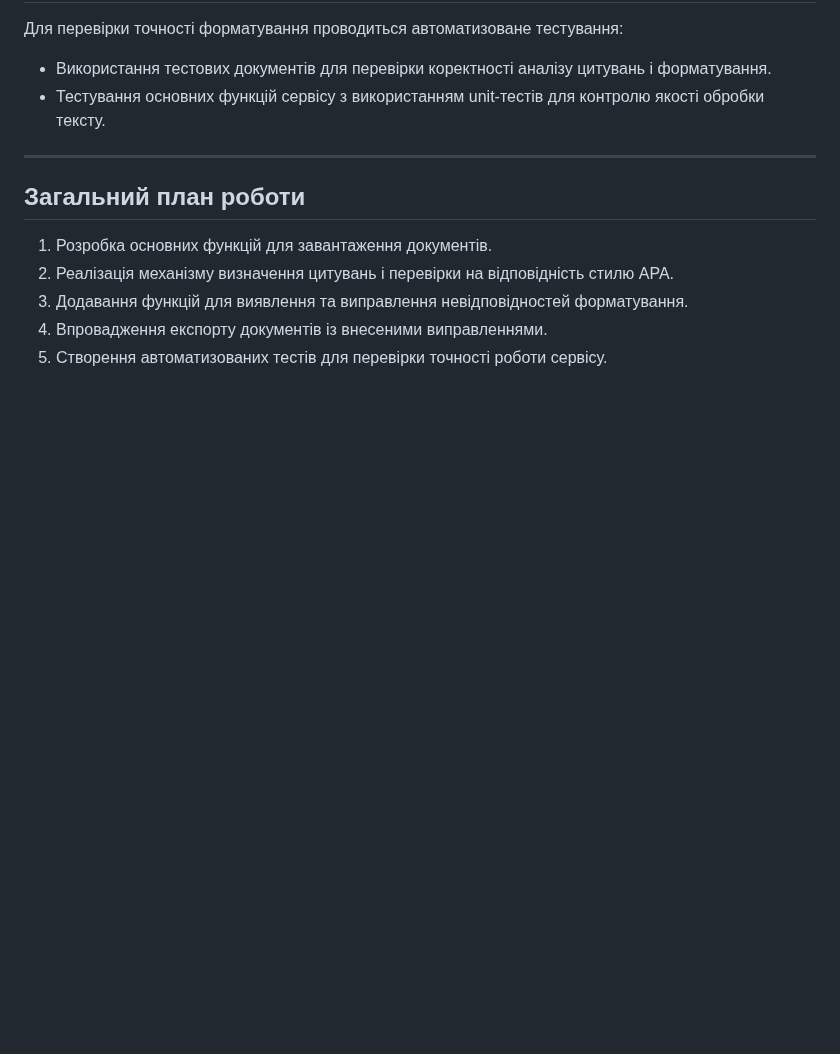
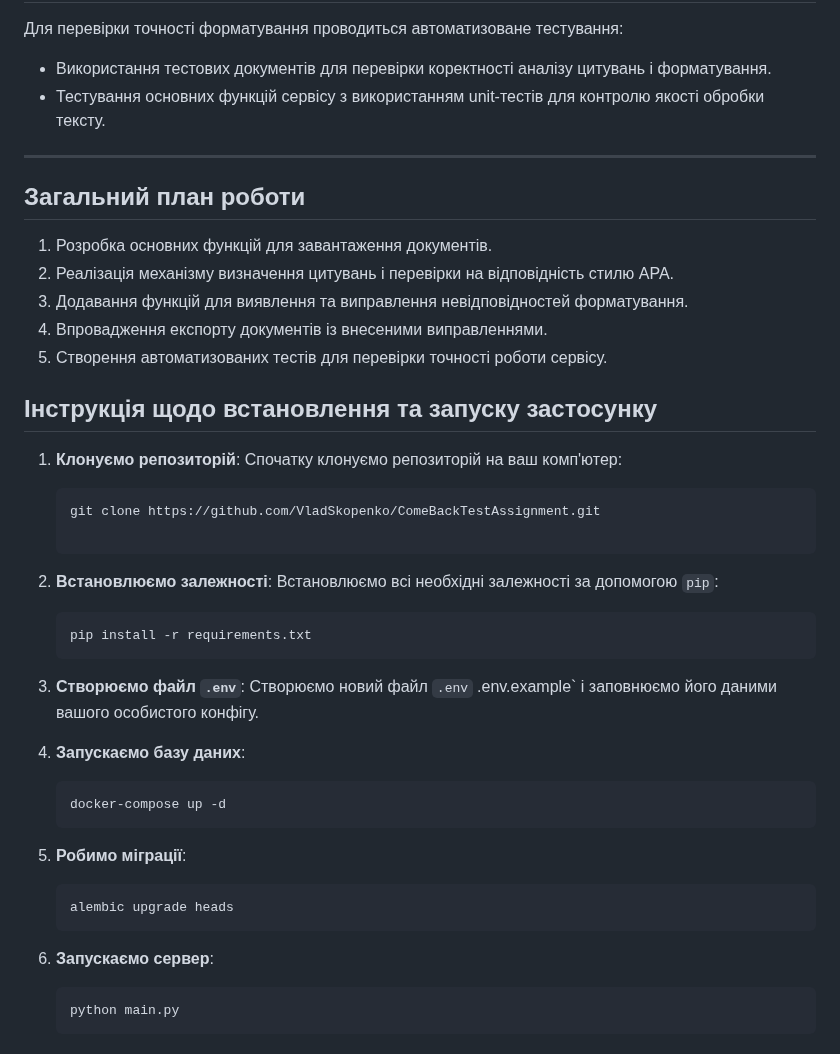
Before and after one commit to VladSkopenko/ComeBackTestAssignment, a Markdown page: readme.md, the part around the change. GitHub-like rendering; blank space fills up the shorter version.

Commit message:
add new inst for readme.md

````diff
--- a/readme.md
+++ b/readme.md
@@ -146,3 +146,39 @@
 3. Додавання функцій для виявлення та виправлення невідповідностей форматування.
 4. Впровадження експорту документів із внесеними виправленнями.
 5. Створення автоматизованих тестів для перевірки точності роботи сервісу.
+
+## Інструкція щодо встановлення та запуску застосунку
+
+1. **Клонуємо репозиторій**:
+   Спочатку клонуємо репозиторій на ваш комп'ютер:
+
+   ```bash
+   git clone https://github.com/VladSkopenko/ComeBackTestAssignment.git
+
+2. **Встановлюємо залежності**:
+   Встановлюємо всі необхідні залежності за допомогою `pip`:
+
+   ```bash
+   pip install -r requirements.txt
+   ```
+
+3. **Створюємо файл `.env`**:
+   Створюємо новий файл `.env` .env.example` і заповнюємо його даними вашого особистого конфігу.
+
+4. **Запускаємо базу даних**:
+
+   ```bash
+   docker-compose up -d
+   ```
+
+5. **Робимо міграції**:
+
+   ```bash
+   alembic upgrade heads
+   ```
+
+6. **Запускаємо сервер**:
+
+   ```bash
+   python main.py
+   ```
````
